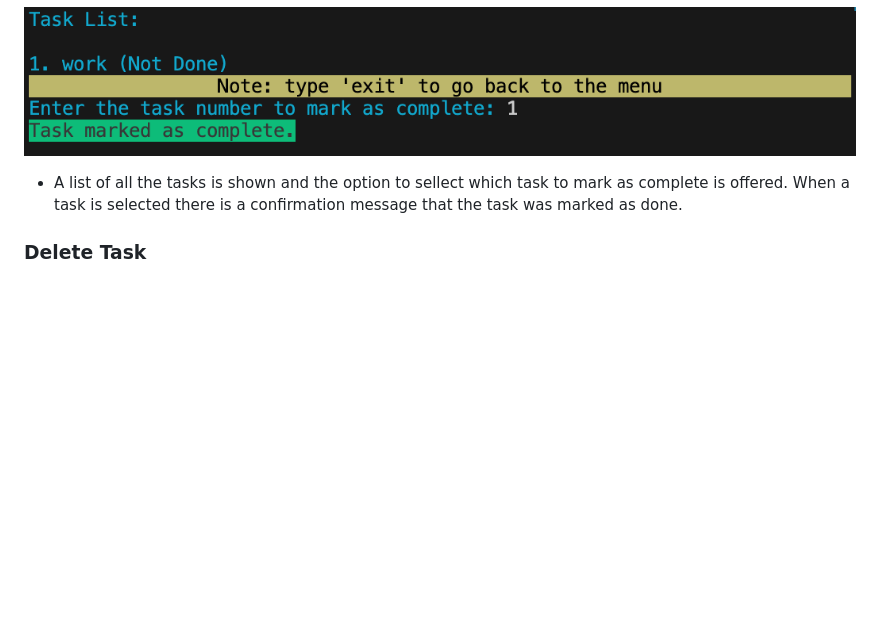
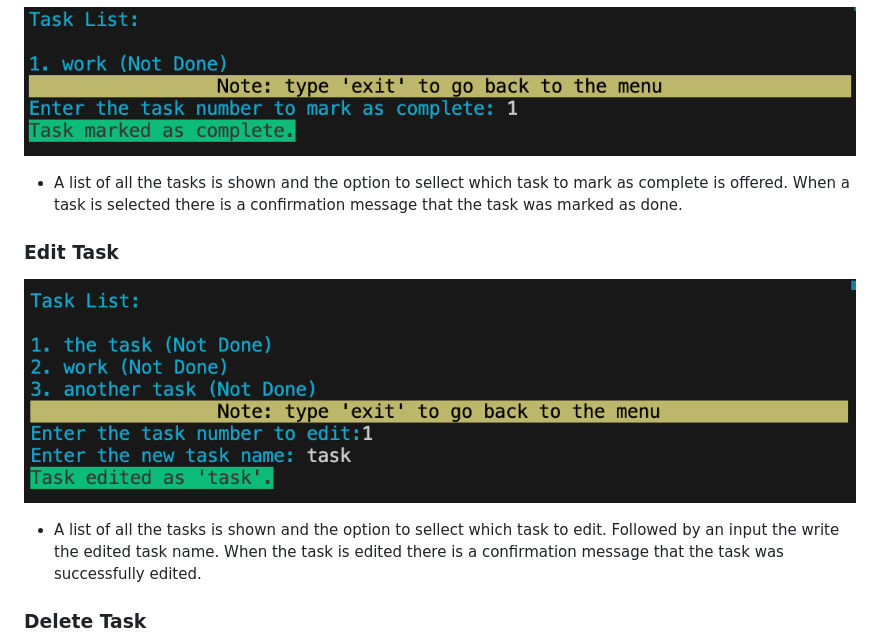
Before and after one commit to Johns-Costa/multiuser-task-manager, a Markdown page: README.md, the part around the change printed below. Rendered like a GitHub page; pictures changed too: assets/images/edit_menu.png (added); blank space fills up the shorter version.

```diff
--- a/README.md
+++ b/README.md
@@ -63,6 +63,10 @@ Through the progression of the app, the user will go through the following:
 ![Mark Task as Complete](assets/images/mark_task_complete.png)
 - A list of all the tasks is shown and the option to sellect which task to mark as complete is offered. When a task is selected there is a confirmation message that the task was marked as done.
 
+### Edit Task
+![Edit Task](assets/images/edit_menu.png)
+- A list of all the tasks is shown and the option to sellect which task to edit. Followed by an input the write the edited task name. When the task is edited there is a confirmation message that the task was successfully edited.
+
 ### Delete Task
 ![Delete Task](assets/images/delete_task.png)
 - A list of all the tasks is shown and the option to sellect which task to delete is offered. When a task is selected there is a confirmation message that the tasks was deleted.
```
Also changed, not shown: other parts of README.md (+4 -2 lines), assets/images/multi_choice_menu.png, assets/images/python-linter.png (added), 1 other file.
